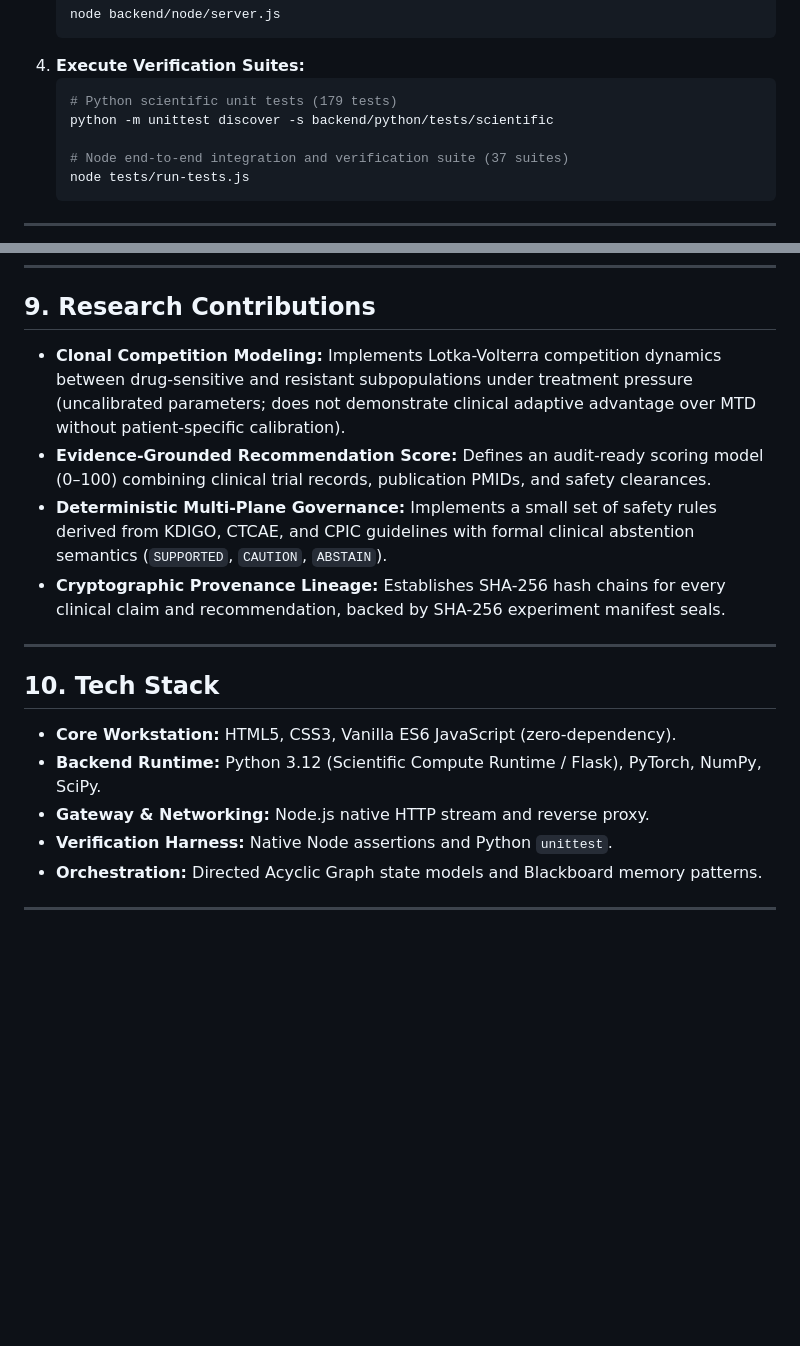
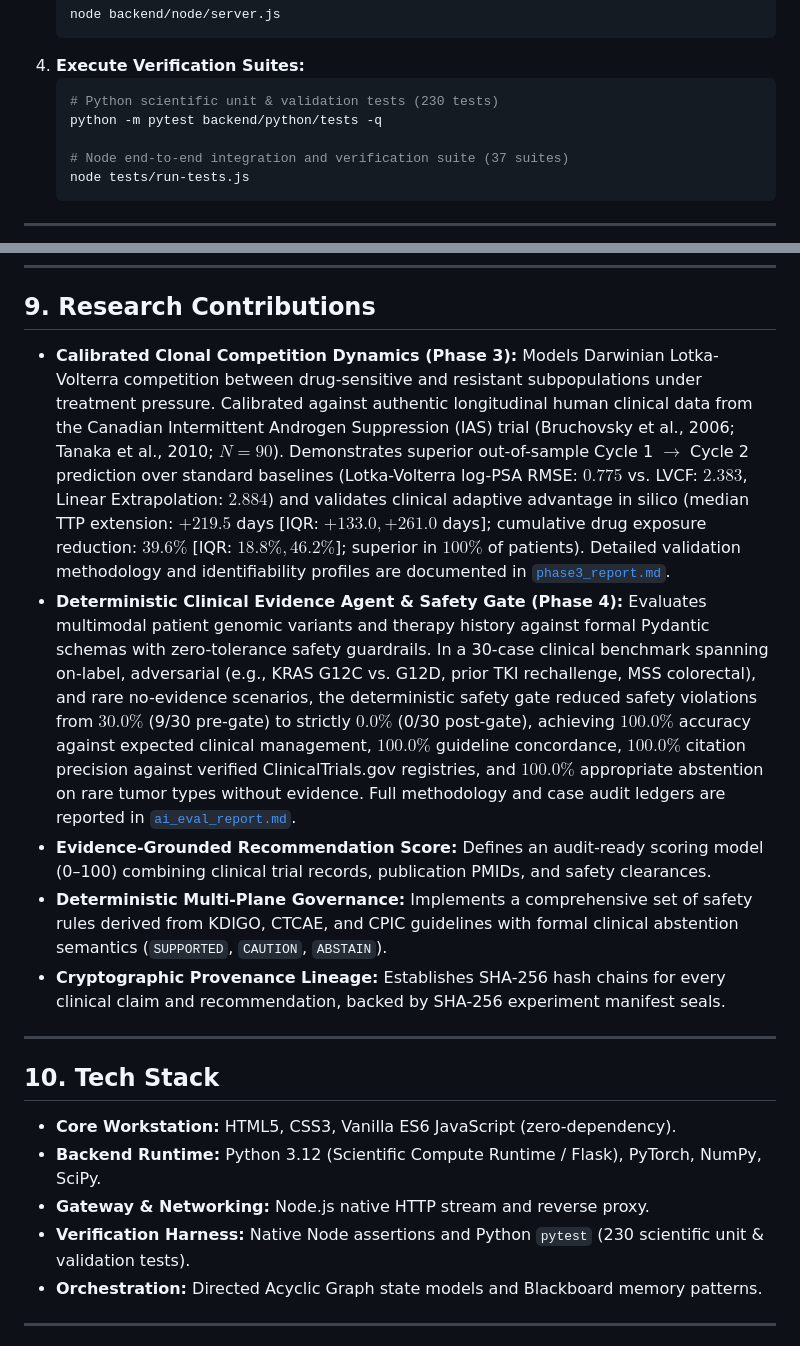
Before and after one commit to TEKURU-ZENO/PERSEPHONE, a Markdown page: README.md, 2 parts joined by grey strips. Drawn GitHub-style; blank space fills up the shorter version.

Commit message:
docs: update README with Phase 3 fitted IAS trial findings and Phase 4 LLM safety evaluation

````diff
--- a/README.md
+++ b/README.md
@@ -151,8 +151,8 @@ To execute the comprehensive verification suites (`node tests/run-tests.js`), bo
    ```
 4. **Execute Verification Suites:**
    ```bash
-   # Python scientific unit tests (179 tests)
-   python -m unittest discover -s backend/python/tests/scientific
+   # Python scientific unit & validation tests (230 tests)
+   python -m pytest backend/python/tests -q
 
    # Node end-to-end integration and verification suite (37 suites)
    node tests/run-tests.js
@@ -175,9 +175,10 @@ Refer to [PROJECT_ROADMAP.md](./docs/PROJECT_ROADMAP.md) for full phase-by-phase
 ---
 
 ## 9. Research Contributions
-- **Clonal Competition Modeling:** Implements Lotka-Volterra competition dynamics between drug-sensitive and resistant subpopulations under treatment pressure (uncalibrated parameters; does not demonstrate clinical adaptive advantage over MTD without patient-specific calibration).
+- **Calibrated Clonal Competition Dynamics (Phase 3):** Models Darwinian Lotka-Volterra competition between drug-sensitive and resistant subpopulations under treatment pressure. Calibrated against authentic longitudinal human clinical data from the Canadian Intermittent Androgen Suppression (IAS) trial (Bruchovsky et al., 2006; Tanaka et al., 2010; $N=90$). Demonstrates superior out-of-sample Cycle 1 $\to$ Cycle 2 prediction over standard baselines (Lotka-Volterra log-PSA RMSE: $0.775$ vs. LVCF: $2.383$, Linear Extrapolation: $2.884$) and validates clinical adaptive advantage in silico (median TTP extension: $+219.5$ days [IQR: $+133.0, +261.0$ days]; cumulative drug exposure reduction: $39.6\%$ [IQR: $18.8\%, 46.2\%$]; superior in $100\%$ of patients). Detailed validation methodology and identifiability profiles are documented in [`phase3_report.md`](./research/results/phase3_report.md).
+- **Deterministic Clinical Evidence Agent & Safety Gate (Phase 4):** Evaluates multimodal patient genomic variants and therapy history against formal Pydantic schemas with zero-tolerance safety guardrails. In a 30-case clinical benchmark spanning on-label, adversarial (e.g., KRAS G12C vs. G12D, prior TKI rechallenge, MSS colorectal), and rare no-evidence scenarios, the deterministic safety gate reduced safety violations from $30.0\%$ (9/30 pre-gate) to strictly $0.0\%$ (0/30 post-gate), achieving $100.0\%$ accuracy against expected clinical management, $100.0\%$ guideline concordance, $100.0\%$ citation precision against verified ClinicalTrials.gov registries, and $100.0\%$ appropriate abstention on rare tumor types without evidence. Full methodology and case audit ledgers are reported in [`ai_eval_report.md`](./research/results/ai_eval_report.md).
 - **Evidence-Grounded Recommendation Score:** Defines an audit-ready scoring model (0–100) combining clinical trial records, publication PMIDs, and safety clearances.
-- **Deterministic Multi-Plane Governance:** Implements a small set of safety rules derived from KDIGO, CTCAE, and CPIC guidelines with formal clinical abstention semantics (`SUPPORTED`, `CAUTION`, `ABSTAIN`).
+- **Deterministic Multi-Plane Governance:** Implements a comprehensive set of safety rules derived from KDIGO, CTCAE, and CPIC guidelines with formal clinical abstention semantics (`SUPPORTED`, `CAUTION`, `ABSTAIN`).
 - **Cryptographic Provenance Lineage:** Establishes SHA-256 hash chains for every clinical claim and recommendation, backed by SHA-256 experiment manifest seals.
 
 ---
@@ -186,7 +187,7 @@ Refer to [PROJECT_ROADMAP.md](./docs/PROJECT_ROADMAP.md) for full phase-by-phase
 - **Core Workstation:** HTML5, CSS3, Vanilla ES6 JavaScript (zero-dependency).
 - **Backend Runtime:** Python 3.12 (Scientific Compute Runtime / Flask), PyTorch, NumPy, SciPy.
 - **Gateway & Networking:** Node.js native HTTP stream and reverse proxy.
-- **Verification Harness:** Native Node assertions and Python `unittest`.
+- **Verification Harness:** Native Node assertions and Python `pytest` (230 scientific unit & validation tests).
 - **Orchestration:** Directed Acyclic Graph state models and Blackboard memory patterns.
 
 ---
````
Also changed, not shown: other parts of README.md (+2 -2 lines), research/results/ai_eval_report.md (+2 -2 lines).
